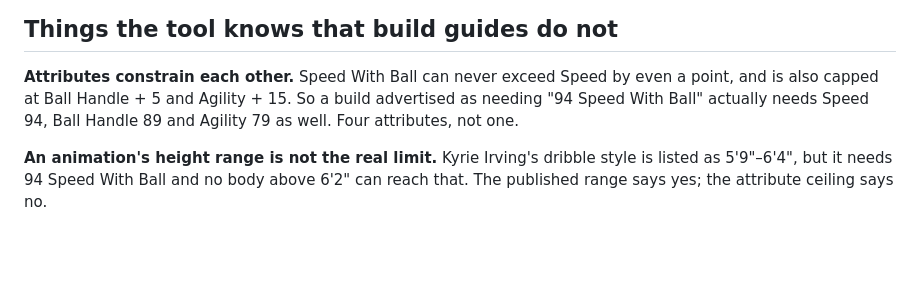
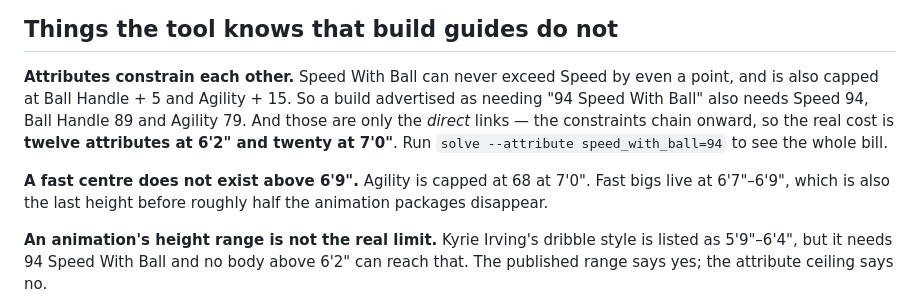
Before and after one commit to sondberg84/nba2k27-build-lab, a Markdown page: README.md, the part around the change. GitHub-like rendering; blank space fills up the shorter version.

Commit message:
docs: correct the linked-cost claim in the README

```diff
--- a/README.md
+++ b/README.md
@@ -122,8 +122,13 @@ Heights are written `feet-inches`: `5-9`, `6-3`, `6-11`, `7-4`.
 
 **Attributes constrain each other.** Speed With Ball can never exceed Speed by even a point,
 and is also capped at Ball Handle + 5 and Agility + 15. So a build advertised as needing
-"94 Speed With Ball" actually needs Speed 94, Ball Handle 89 and Agility 79 as well. Four
-attributes, not one.
+"94 Speed With Ball" also needs Speed 94, Ball Handle 89 and Agility 79. And those are only
+the *direct* links — the constraints chain onward, so the real cost is **twelve attributes
+at 6'2" and twenty at 7'0"**. Run `solve --attribute speed_with_ball=94` to see the whole bill.
+
+**A fast centre does not exist above 6'9".** Agility is capped at 68 at 7'0". Fast bigs live
+at 6'7"–6'9", which is also the last height before roughly half the animation packages
+disappear.
 
 **An animation's height range is not the real limit.** Kyrie Irving's dribble style is
 listed as 5'9"–6'4", but it needs 94 Speed With Ball and no body above 6'2" can reach that.
```
